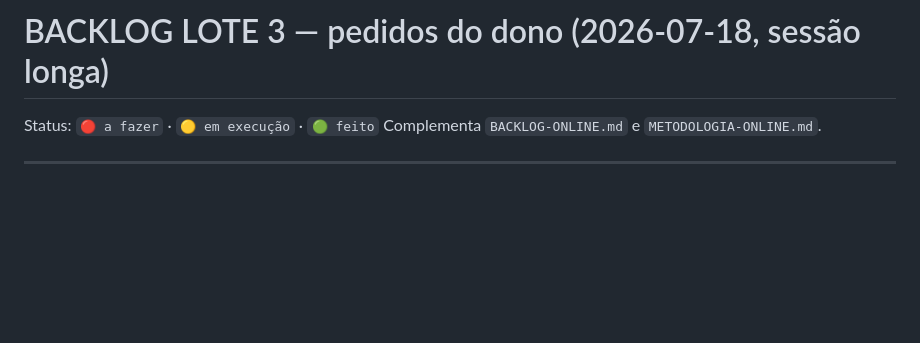
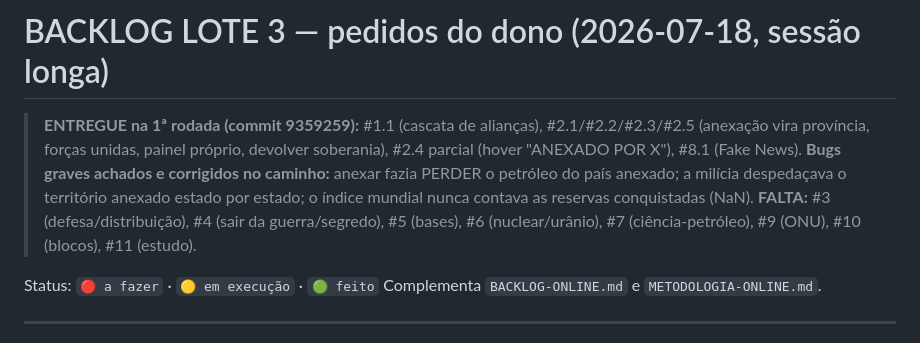
Before and after one commit to FelipeStephan/soberano-o-game, a Markdown page: app/docs/BACKLOG-LOTE3.md, the part around the change. Drawn GitHub-style; blank space fills up the shorter version.

Commit message:
Doc: marca o que foi entregue na 1a rodada do lote 3
Co-Authored-By: Claude Opus 4.8 <noreply@anthropic.com>

```diff
--- a/app/docs/BACKLOG-LOTE3.md
+++ b/app/docs/BACKLOG-LOTE3.md
@@ -1,4 +1,13 @@
 # BACKLOG LOTE 3 — pedidos do dono (2026-07-18, sessão longa)
+
+> **ENTREGUE na 1ª rodada (commit 9359259):** #1.1 (cascata de alianças),
+> #2.1/#2.2/#2.3/#2.5 (anexação vira província, forças unidas, painel próprio,
+> devolver soberania), #2.4 parcial (hover "ANEXADO POR X"), #8.1 (Fake News).
+> **Bugs graves achados e corrigidos no caminho:** anexar fazia PERDER o petróleo do
+> país anexado; a milícia despedaçava o território anexado estado por estado; o
+> índice mundial nunca contava as reservas conquistadas (NaN).
+> **FALTA:** #3 (defesa/distribuição), #4 (sair da guerra/segredo), #5 (bases),
+> #6 (nuclear/urânio), #7 (ciência-petróleo), #9 (ONU), #10 (blocos), #11 (estudo).
 
 Status: `🔴 a fazer` · `🟡 em execução` · `🟢 feito`
 Complementa `BACKLOG-ONLINE.md` e `METODOLOGIA-ONLINE.md`.
```
